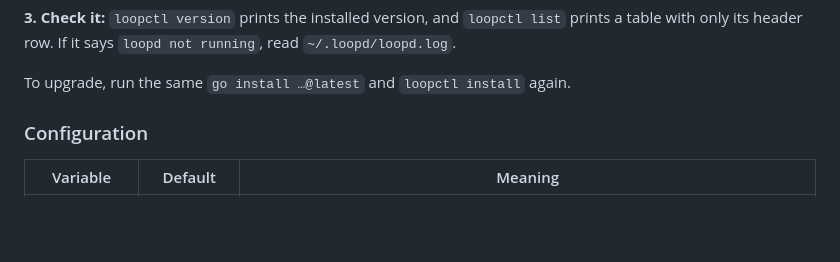
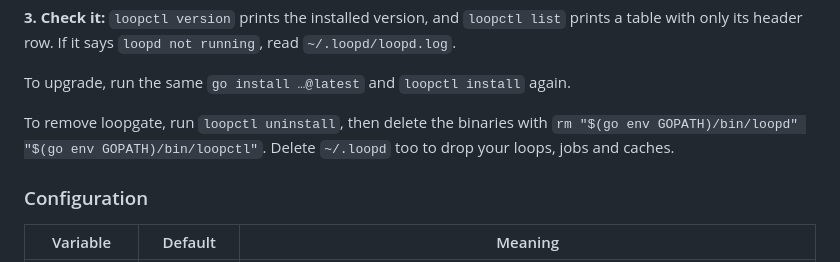
Before and after one commit to yeremi777/loopgate, a Markdown page: README.md, the part around the change. Drawn GitHub-style; blank space fills up the shorter version.

Commit message:
document how to remove loopgate, binaries and state included

```diff
--- a/README.md
+++ b/README.md
@@ -82,6 +82,8 @@ From a clone, run `go install ./cmd/...` and `loopctl install` from its root ins
 **3. Check it:** `loopctl version` prints the installed version, and `loopctl list` prints a table with only its header row. If it says `loopd not running`, read `~/.loopd/loopd.log`.
 
 To upgrade, run the same `go install …@latest` and `loopctl install` again.
+
+To remove loopgate, run `loopctl uninstall`, then delete the binaries with `rm "$(go env GOPATH)/bin/loopd" "$(go env GOPATH)/bin/loopctl"`. Delete `~/.loopd` too to drop your loops, jobs and caches.
 
 ### Configuration
 
```
